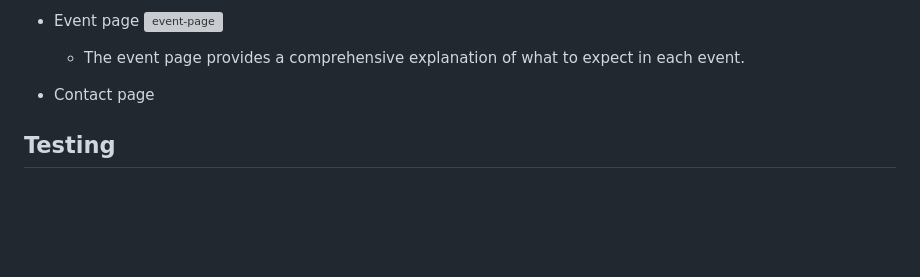
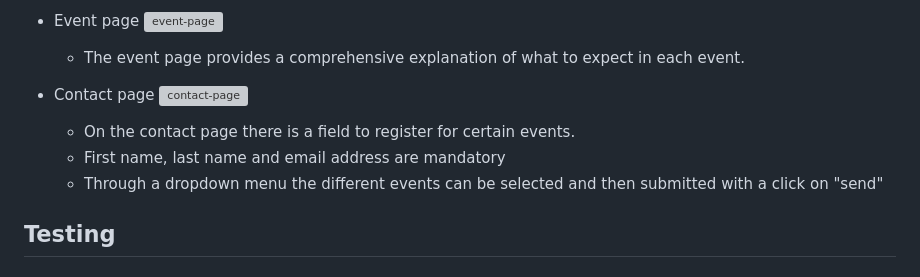
Before and after one commit to FabiMe/Procrastination-club, a Markdown page: README.md, the part around the change. Rendered like a GitHub page; blank space fills up the shorter version; grey boxes are pictures that could not be loaded.

```diff
--- a/README.md
+++ b/README.md
@@ -44,7 +44,10 @@ the procrastination club is a place to network with like-minded individuals. It
   - The event page provides a comprehensive explanation of what to expect in each event.
 
 - Contact page
-
+![contact-page](https://github.com/FabiMe/Procrastination-club/assets/136444209/1f2fce17-4b65-4c53-a2aa-1c7c5d64b622)
+  - On the contact page there is a field to register for certain events.
+  - First name, last name and email address are mandatory
+  - Through a dropdown menu the different events can be selected and then submitted with a click on "send"
 ## Testing
 
 #### Validator Testing
```
